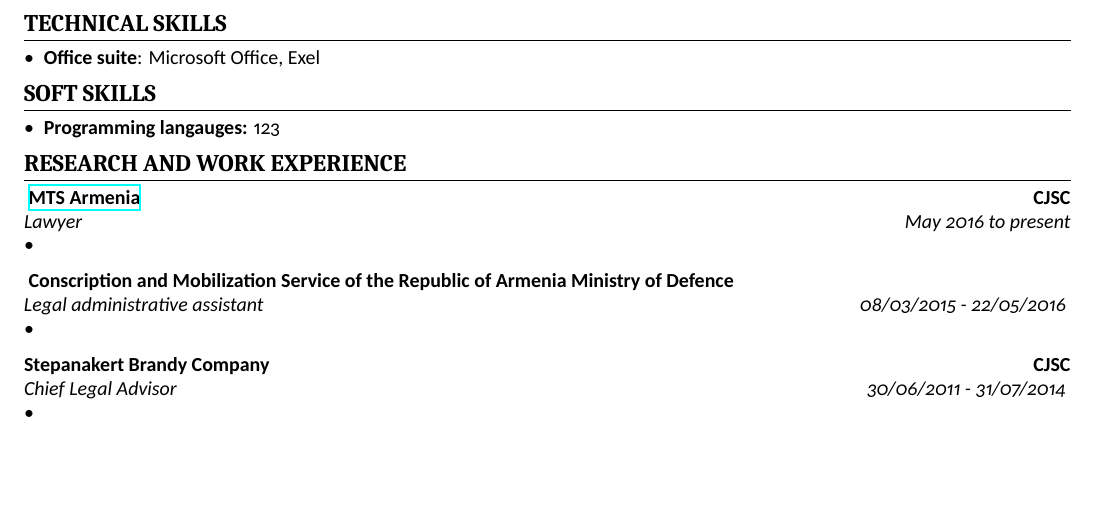
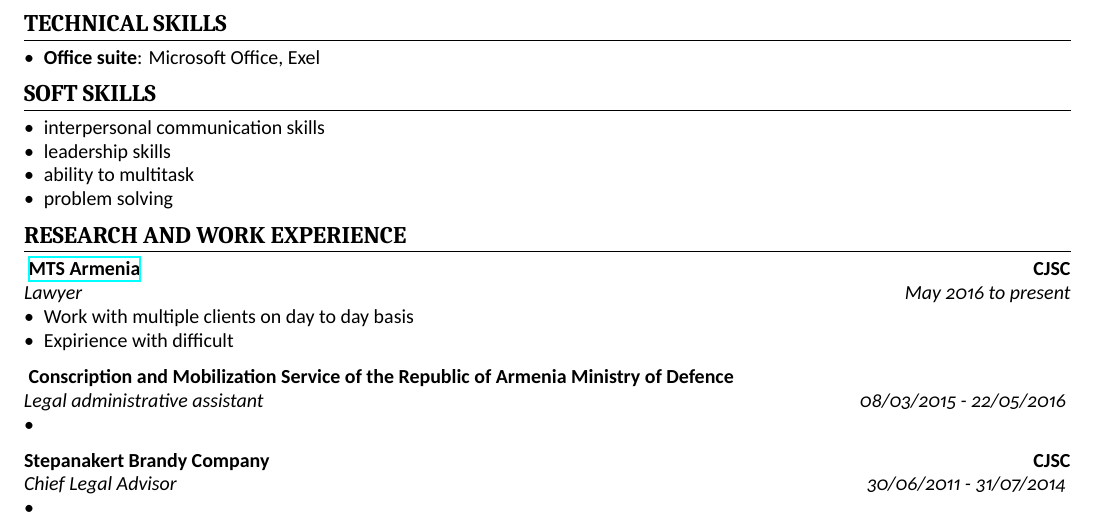
Before and after one commit to annaavsharyan/CV, a LaTeX CV (cv.tex): part of the page, cut so that both start at the same text, the shorter picture padded with empty space. Compiled offline with XeLaTeX.

Commit message:
Update cv.tex

```diff
--- a/cv.tex
+++ b/cv.tex
@@ -53,8 +54,19 @@
 \end{itemize}
 
 \section{Soft skills}
+
+%\begin{itemize}
+%\item \textbf{interpersonal communication skills:}
+%\item \textbf{leadership skills:}
+%\item \textbf{ability to multitask:}
+%\item \textbf{problem solving:}
+%\end{itemize}
+
 \begin{itemize}
-\item \textbf{Programming langauges:} 123
+\item interpersonal communication skills
+\item leadership skills
+\item ability to multitask
+\item problem solving
 \end{itemize}
 
 \section{Research and work Experience}
@@ -64,7 +76,8 @@
 \cvsubsection{ \href{https://www.mts.am/}{MTS Armenia}}[CJSC]
 [Lawyer][May 2016 to present]
    \begin{itemize}
-   \item
+   \item Work  with multiple clients on day to day basis
+   \item Expirience with difficult
    \end{itemize}
 
 \cvsubsection{ Conscription and Mobilization Service of the Republic of Armenia Ministry of Defence }[][Legal administrative assistant][ 08/03/2015 - 22/05/2016 ]
```
Also changed, not shown: cv.tex (1 more changed lines).
